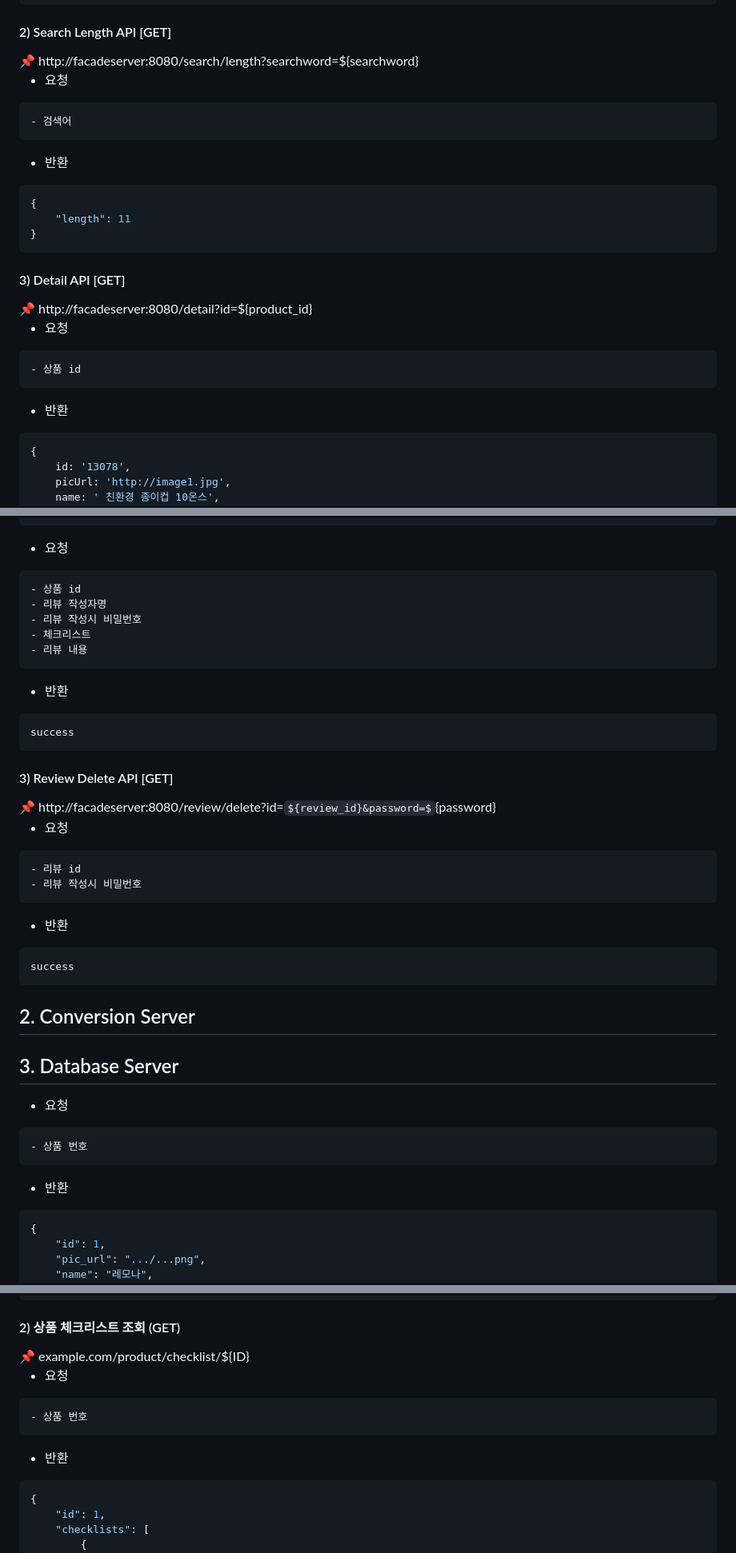
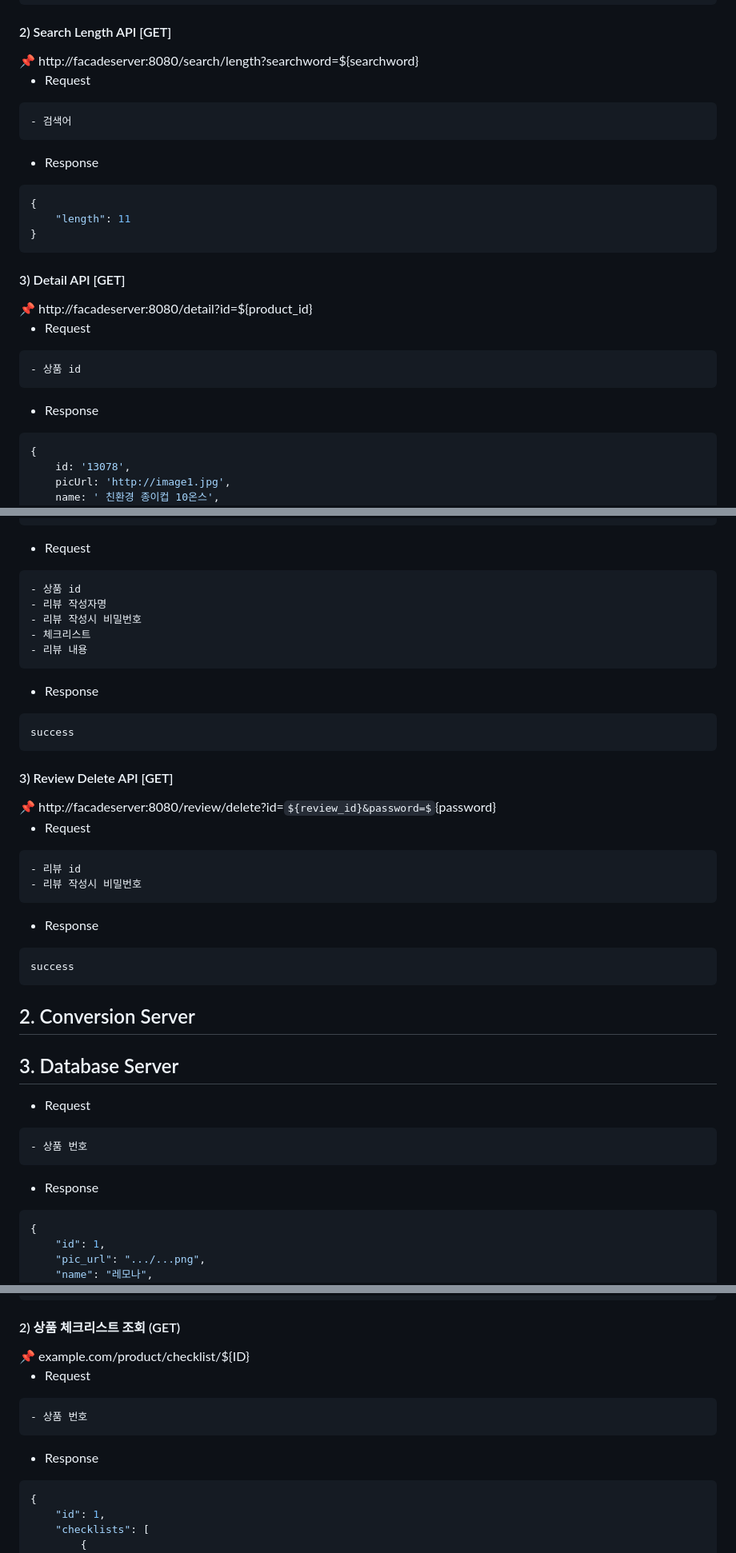
Before and after one commit to Petooooo/GR_Dart, a Markdown page: README.md, 3 parts joined by grey strips. Shown: that part at 80% size. Drawn GitHub-style; some formulas as TeX source.

````diff
--- a/README.md
+++ b/README.md
@@ -50,13 +50,13 @@
 
 </aside>
 
--   요청
+-   Request
 
 ```
 - 검색어
 ```
 
--   반환
+-   Response
 
 ```json
 {
@@ -71,13 +71,13 @@
 
 </aside>
 
--   요청
+-   Request
 
 ```
 - 상품 id
 ```
 
--   반환
+-   Response
 
 ```json
 {
@@ -156,7 +156,7 @@
 
 </aside>
 
--   요청
+-   Request
 
 ```
 - 상품 id
@@ -166,7 +166,7 @@
 - 리뷰 내용
 ```
 
--   반환
+-   Response
 
 ```
 success
@@ -179,14 +179,14 @@ success
 
 </aside>
 
--   요청
+-   Request
 
 ```
 - 리뷰 id
 - 리뷰 작성시 비밀번호
 ```
 
--   반환
+-   Response
 
 ```
 success
@@ -196,13 +196,13 @@ success
 
 ## 3. Database Server
 
--   요청
+-   Request
 
 ```
 - 상품 번호
 ```
 
--   반환
+-   Response
 
 ```json
 {
@@ -234,13 +234,13 @@ success
 
 </aside>
 
--   요청
+-   Request
 
 ```
 - 상품 번호
 ```
 
--   반환
+-   Response
 
 ```json
 {
````
Also changed, not shown: other parts of README.md (+10 -10 lines).
